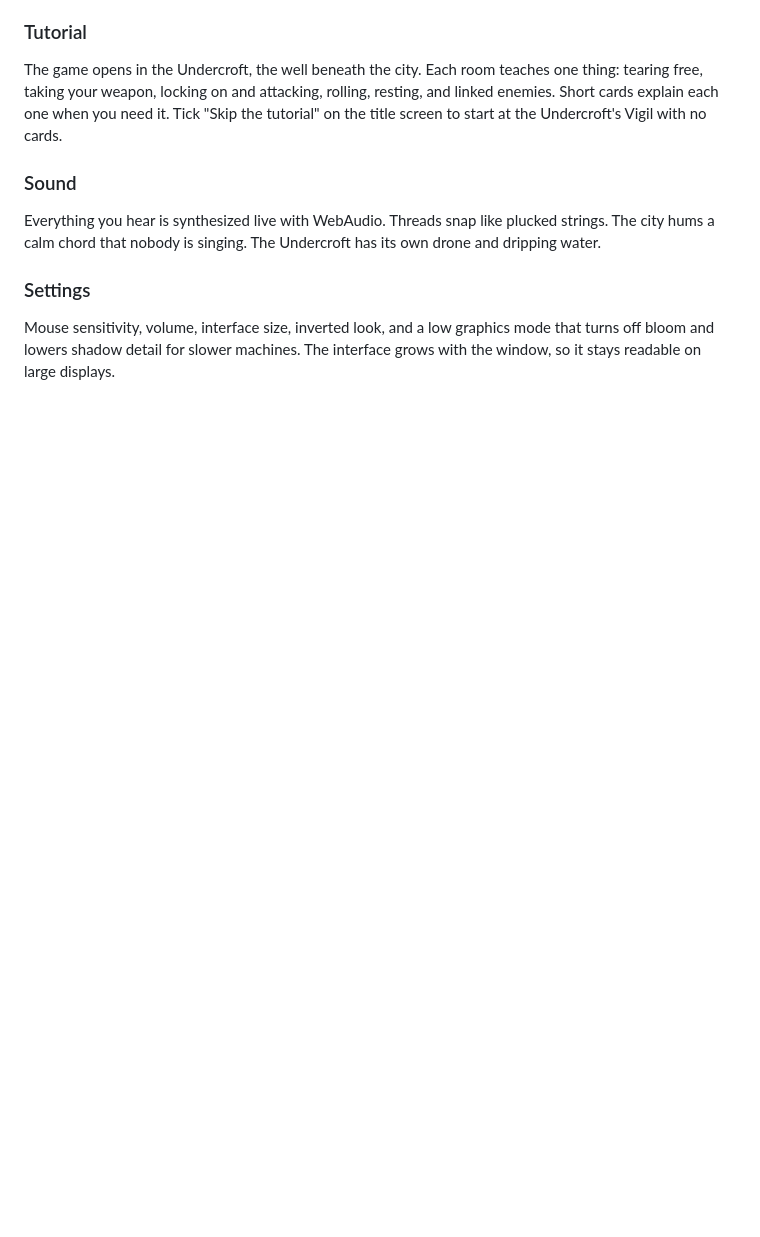
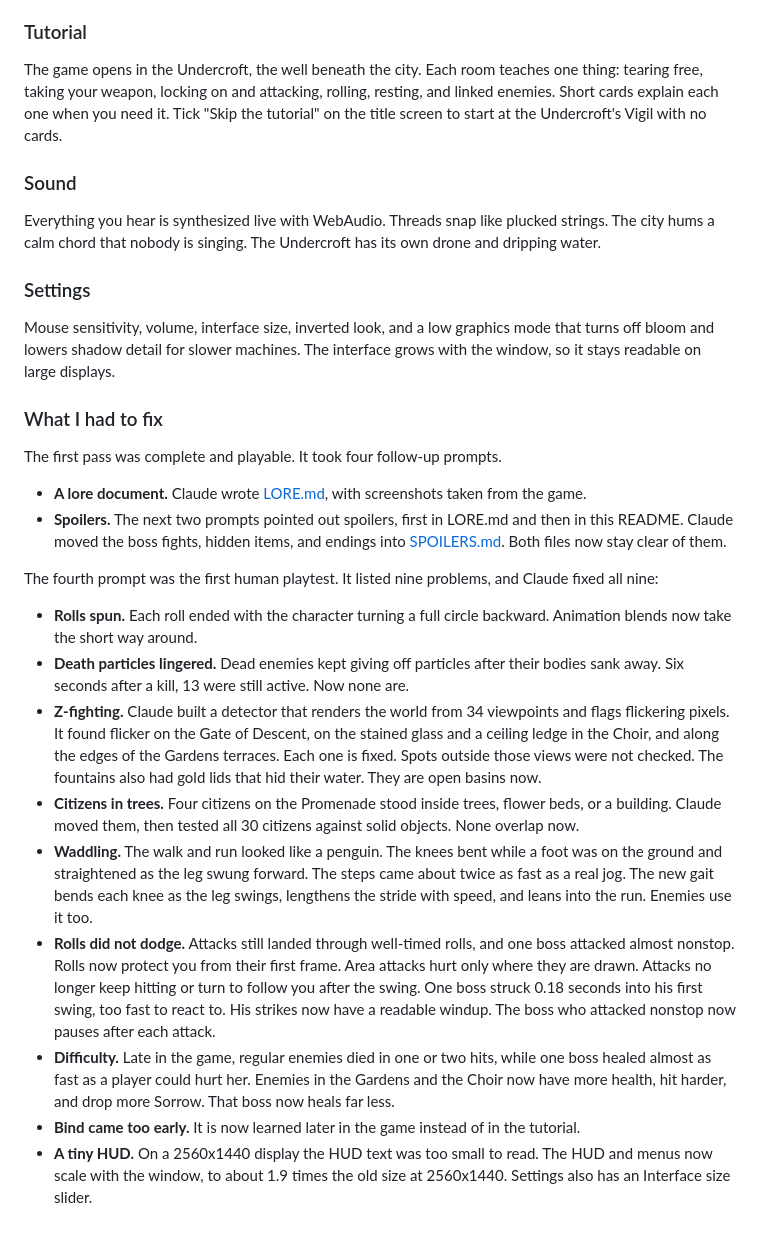
Before and after one commit to ethan-hann/claude-fun, a Markdown page: The Tithe/README.md, the part around the change. Drawn GitHub-style; blank space fills up the shorter version.

```diff
--- a/The Tithe/README.md
+++ b/The Tithe/README.md
@@ -61,3 +61,22 @@ Everything you hear is synthesized live with WebAudio. Threads snap like plucked
 ### Settings
 
 Mouse sensitivity, volume, interface size, inverted look, and a low graphics mode that turns off bloom and lowers shadow detail for slower machines. The interface grows with the window, so it stays readable on large displays.
+
+### What I had to fix
+
+The first pass was complete and playable. It took four follow-up prompts.
+
+- **A lore document.** Claude wrote [LORE.md](LORE.md), with screenshots taken from the game.
+- **Spoilers.** The next two prompts pointed out spoilers, first in LORE.md and then in this README. Claude moved the boss fights, hidden items, and endings into [SPOILERS.md](SPOILERS.md). Both files now stay clear of them.
+
+The fourth prompt was the first human playtest. It listed nine problems, and Claude fixed all nine:
+
+- **Rolls spun.** Each roll ended with the character turning a full circle backward. Animation blends now take the short way around.
+- **Death particles lingered.** Dead enemies kept giving off particles after their bodies sank away. Six seconds after a kill, 13 were still active. Now none are.
+- **Z-fighting.** Claude built a detector that renders the world from 34 viewpoints and flags flickering pixels. It found flicker on the Gate of Descent, on the stained glass and a ceiling ledge in the Choir, and along the edges of the Gardens terraces. Each one is fixed. Spots outside those views were not checked. The fountains also had gold lids that hid their water. They are open basins now.
+- **Citizens in trees.** Four citizens on the Promenade stood inside trees, flower beds, or a building. Claude moved them, then tested all 30 citizens against solid objects. None overlap now.
+- **Waddling.** The walk and run looked like a penguin. The knees bent while a foot was on the ground and straightened as the leg swung forward. The steps came about twice as fast as a real jog. The new gait bends each knee as the leg swings, lengthens the stride with speed, and leans into the run. Enemies use it too.
+- **Rolls did not dodge.** Attacks still landed through well-timed rolls, and one boss attacked almost nonstop. Rolls now protect you from their first frame. Area attacks hurt only where they are drawn. Attacks no longer keep hitting or turn to follow you after the swing. One boss struck 0.18 seconds into his first swing, too fast to react to. His strikes now have a readable windup. The boss who attacked nonstop now pauses after each attack.
+- **Difficulty.** Late in the game, regular enemies died in one or two hits, while one boss healed almost as fast as a player could hurt her. Enemies in the Gardens and the Choir now have more health, hit harder, and drop more Sorrow. That boss now heals far less.
+- **Bind came too early.** It is now learned later in the game instead of in the tutorial.
+- **A tiny HUD.** On a 2560x1440 display the HUD text was too small to read. The HUD and menus now scale with the window, to about 1.9 times the old size at 2560x1440. Settings also has an Interface size slider.
```
Also changed, not shown: README.md (+0 -31 lines).
